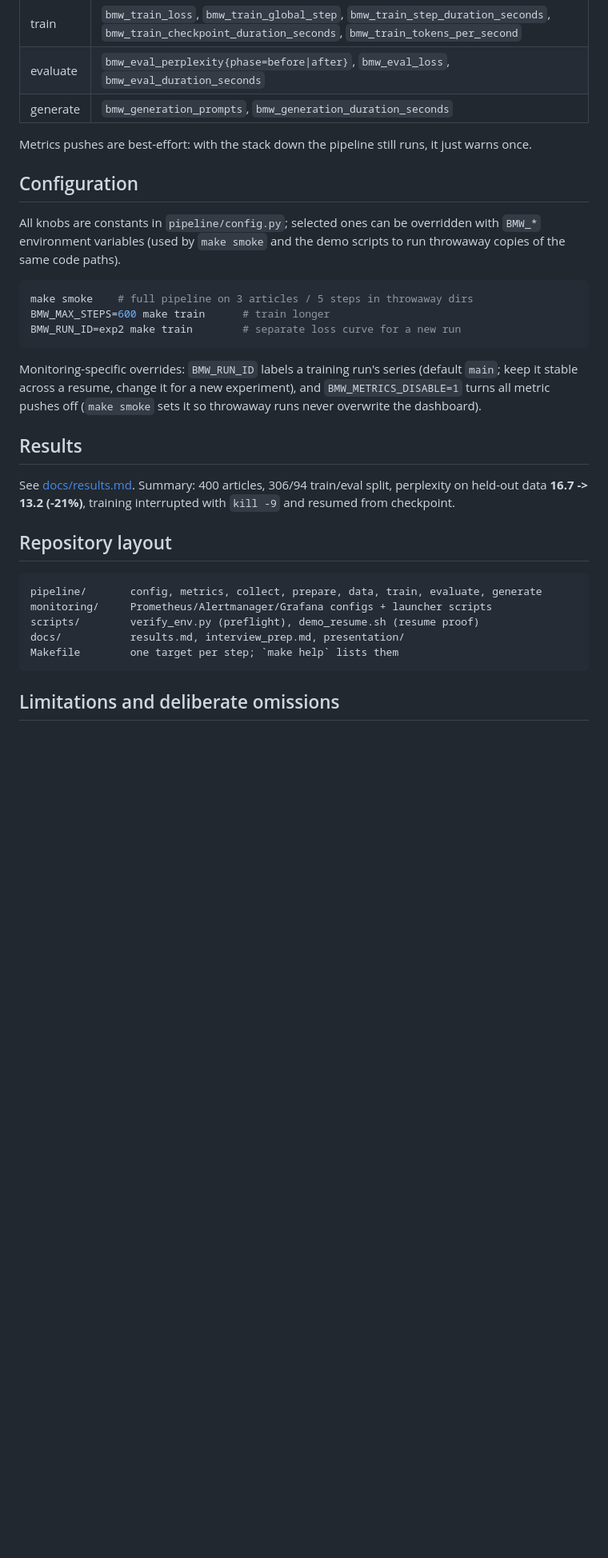
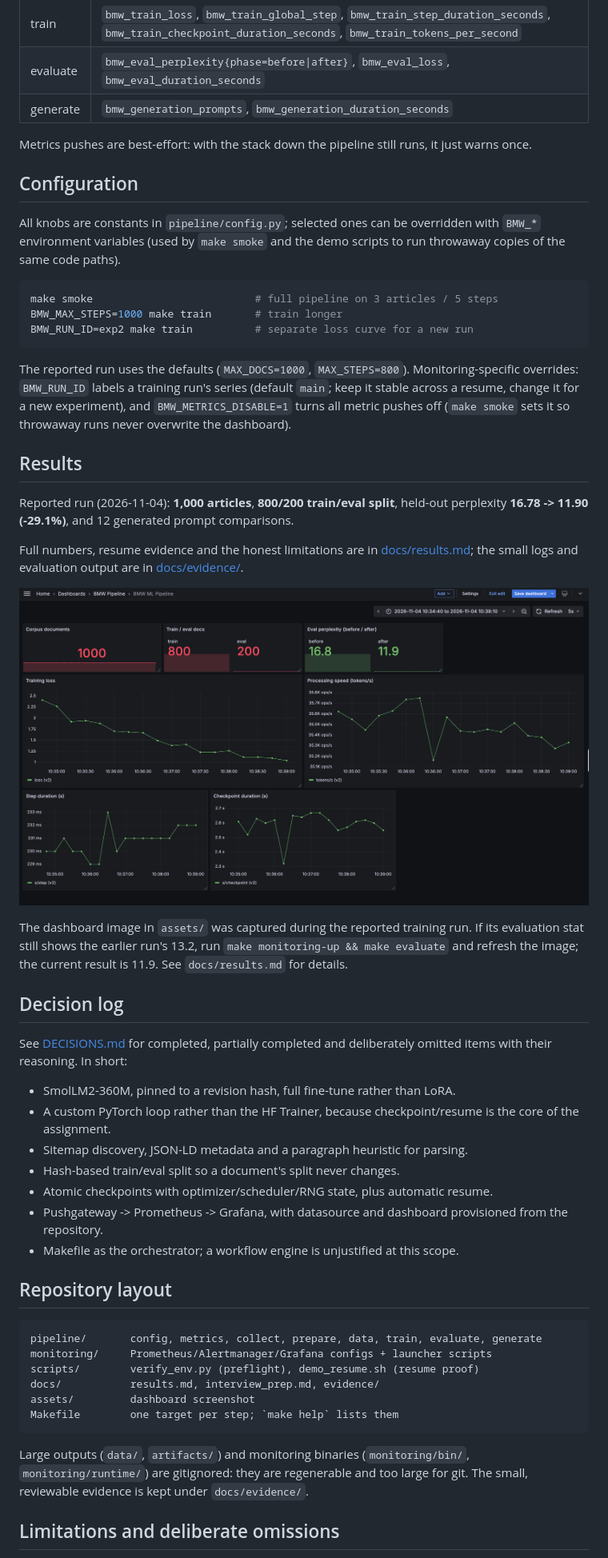
Before and after one commit to Vishal-rkavk/bmw-ml-pipeline, a Markdown page: README.md, the part around one of its changes. Shown at 80% size. Drawn GitHub-style; pictures changed too: assets/monitoring_dashboard.png (added); blank space fills up the shorter version.

Commit message:
Updated Readme and decision file

````diff
--- a/README.md
+++ b/README.md
@@ -103,31 +153,60 @@ Both rules live in `monitoring/alerts.yml` and are versioned.
 | evaluate | `bmw_eval_perplexity{phase=before\|after}`, `bmw_eval_loss`, `bmw_eval_duration_seconds` |
 | generate | `bmw_generation_prompts`, `bmw_generation_duration_seconds` |
 
-Metrics pushes are best-effort: with the stack down the pipeline still
-runs, it just warns once.
+Metrics pushes are best-effort: with the stack down the pipeline still runs,
+it just warns once.
 
 ## Configuration
 
 All knobs are constants in `pipeline/config.py`; selected ones can be
-overridden with `BMW_*` environment variables (used by `make smoke` and
-the demo scripts to run throwaway copies of the same code paths).
+overridden with `BMW_*` environment variables (used by `make smoke` and the
+demo scripts to run throwaway copies of the same code paths).
 
 ```bash
-make smoke    # full pipeline on 3 articles / 5 steps in throwaway dirs
-BMW_MAX_STEPS=600 make train      # train longer
-BMW_RUN_ID=exp2 make train        # separate loss curve for a new run
+make smoke                          # full pipeline on 3 articles / 5 steps
+BMW_MAX_STEPS=1000 make train       # train longer
+BMW_RUN_ID=exp2 make train          # separate loss curve for a new run
 ```
 
-Monitoring-specific overrides: `BMW_RUN_ID` labels a training run's
-series (default `main`; keep it stable across a resume, change it for a
-new experiment), and `BMW_METRICS_DISABLE=1` turns all metric pushes off
+The reported run uses the defaults (`MAX_DOCS=1000`, `MAX_STEPS=800`).
+Monitoring-specific overrides: `BMW_RUN_ID` labels a training run's series
+(default `main`; keep it stable across a resume, change it for a new
+experiment), and `BMW_METRICS_DISABLE=1` turns all metric pushes off
 (`make smoke` sets it so throwaway runs never overwrite the dashboard).
 
 ## Results
 
-See [docs/results.md](docs/results.md). Summary: 400 articles, 306/94
-train/eval split, perplexity on held-out data **16.7 -> 13.2 (-21%)**,
-training interrupted with `kill -9` and resumed from checkpoint.
+Reported run (2026-11-04): **1,000 articles**, **800/200 train/eval split**,
+held-out perplexity **16.78 -> 11.90 (-29.1%)**, and 12 generated prompt
+comparisons.
+
+Full numbers, resume evidence and the honest limitations are in
+[docs/results.md](docs/results.md); the small logs and evaluation output are
+in [docs/evidence/](docs/evidence/).
+
+![BMW ML Pipeline dashboard](assets/monitoring_dashboard.png)
+
+The dashboard image in `assets/` was captured during the reported training
+run. If its evaluation stat still shows the earlier run's 13.2, run
+`make monitoring-up && make evaluate` and refresh the image; the current
+result is 11.9. See `docs/results.md` for details.
+
+## Decision log
+
+See [DECISIONS.md](DECISIONS.md) for completed, partially completed and
+deliberately omitted items with their reasoning. In short:
+
+- SmolLM2-360M, pinned to a revision hash, full fine-tune rather than LoRA.
+- A custom PyTorch loop rather than the HF Trainer, because checkpoint/resume
+  is the core of the assignment.
+- Sitemap discovery, JSON-LD metadata and a paragraph heuristic for parsing.
+- Hash-based train/eval split so a document's split never changes.
+- Atomic checkpoints with optimizer/scheduler/RNG state, plus automatic
+  resume.
+- Pushgateway -> Prometheus -> Grafana, with datasource and dashboard
+  provisioned from the repository.
+- Makefile as the orchestrator; a workflow engine is unjustified at this
+  scope.
 
 ## Repository layout
 
@@ -135,9 +214,15 @@ training interrupted with `kill -9` and resumed from checkpoint.
 pipeline/       config, metrics, collect, prepare, data, train, evaluate, generate
 monitoring/     Prometheus/Alertmanager/Grafana configs + launcher scripts
 scripts/        verify_env.py (preflight), demo_resume.sh (resume proof)
-docs/           results.md, interview_prep.md, presentation/
+docs/           results.md, interview_prep.md, evidence/
+assets/         dashboard screenshot
 Makefile        one target per step; `make help` lists them
 ```
 
+Large outputs (`data/`, `artifacts/`) and monitoring binaries
+(`monitoring/bin/`, `monitoring/runtime/`) are gitignored: they are
+regenerable and too large for git. The small, reviewable evidence is kept
+under `docs/evidence/`.
+
 ## Limitations and deliberate omissions
 
````
Also changed, not shown: other parts of README.md (+95 -42 lines), DECISIONS.md (+23 -12 lines), 2 other files.
